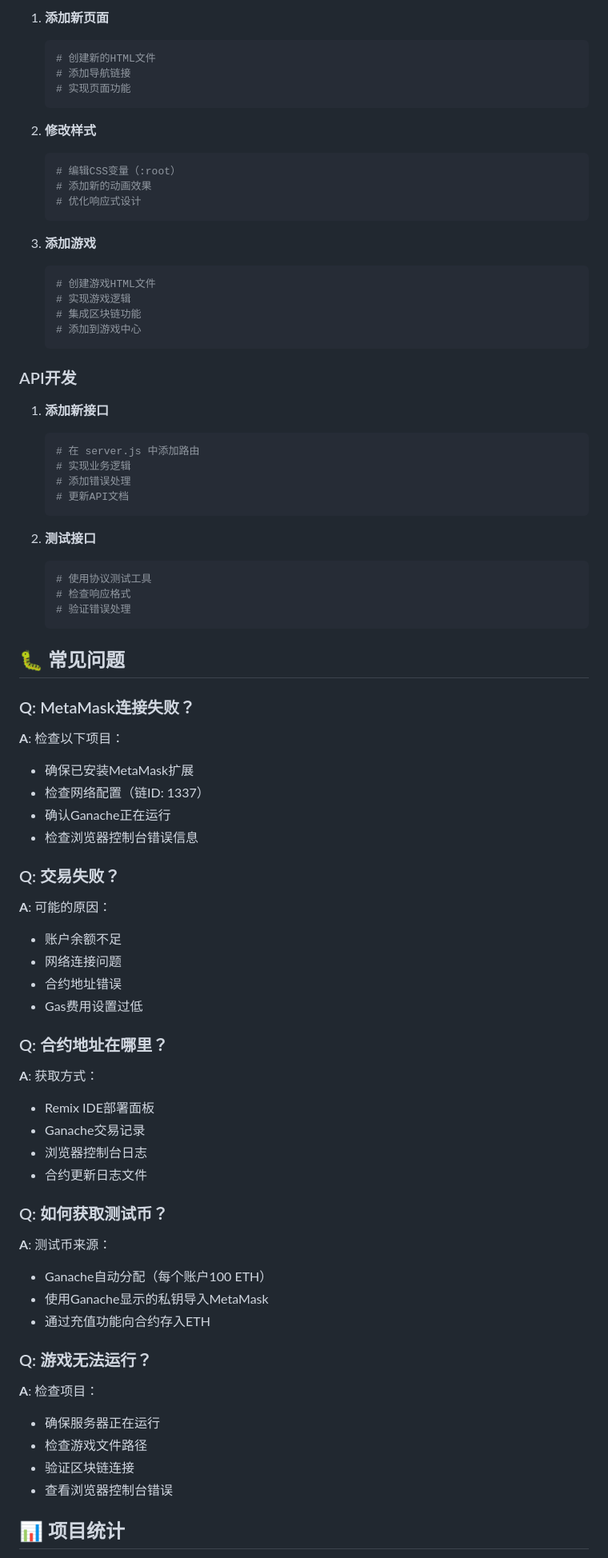
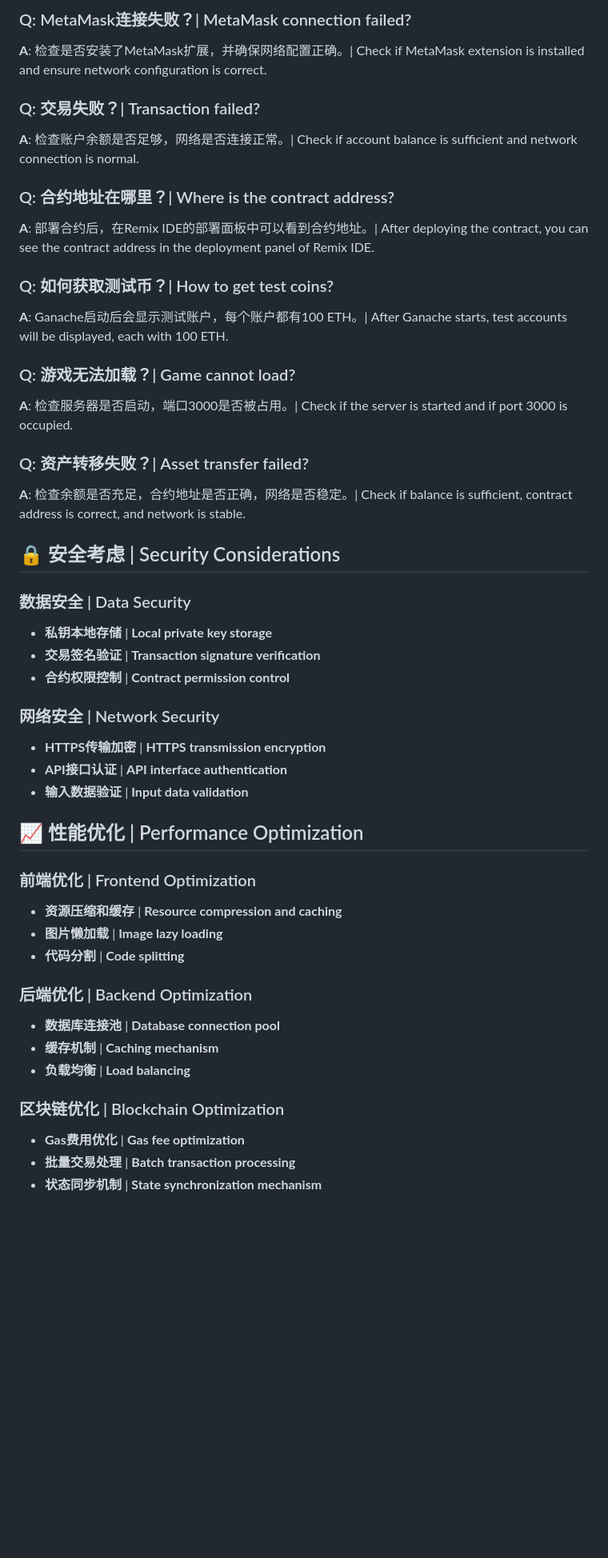
Before and after one commit to swjxiaoyu/Decentralized-gaming-platform_s_h_i_t, a Markdown page: README.md, the part around one of its changes. Shown at 80% size. GitHub-like rendering; blank space fills up the shorter version.

````diff
--- a/README.md
+++ b/README.md
@@ -211,78 +205,48 @@ blockchain-wallet-simple/
 
-1. **添加新页面**
-   ```bash
-   # 创建新的HTML文件
-   # 添加导航链接
-   # 实现页面功能
-   ```
+### Q: MetaMask连接失败？| MetaMask connection failed?
+**A**: 检查是否安装了MetaMask扩展，并确保网络配置正确。| Check if MetaMask extension is installed and ensure network configuration is correct.
 
-2. **修改样式**
-   ```bash
-   # 编辑CSS变量（:root）
-   # 添加新的动画效果
-   # 优化响应式设计
-   ```
+### Q: 交易失败？| Transaction failed?
+**A**: 检查账户余额是否足够，网络是否连接正常。| Check if account balance is sufficient and network connection is normal.
 
-3. **添加游戏**
-   ```bash
-   # 创建游戏HTML文件
-   # 实现游戏逻辑
-   # 集成区块链功能
-   # 添加到游戏中心
-   ```
+### Q: 合约地址在哪里？| Where is the contract address?
+**A**: 部署合约后，在Remix IDE的部署面板中可以看到合约地址。| After deploying the contract, you can see the contract address in the deployment panel of Remix IDE.
 
-### API开发
+### Q: 如何获取测试币？| How to get test coins?
+**A**: Ganache启动后会显示测试账户，每个账户都有100 ETH。| After Ganache starts, test accounts will be displayed, each with 100 ETH.
 
-1. **添加新接口**
-   ```bash
-   # 在 server.js 中添加路由
-   # 实现业务逻辑
-   # 添加错误处理
-   # 更新API文档
-   ```
+### Q: 游戏无法加载？| Game cannot load?
+**A**: 检查服务器是否启动，端口3000是否被占用。| Check if the server is started and if port 3000 is occupied.
 
-2. **测试接口**
-   ```bash
-   # 使用协议测试工具
-   # 检查响应格式
-   # 验证错误处理
-   ```
+### Q: 资产转移失败？| Asset transfer failed?
+**A**: 检查余额是否充足，合约地址是否正确，网络是否稳定。| Check if balance is sufficient, contract address is correct, and network is stable.
 
-## 🐛 常见问题
+## 🔒 安全考虑 | Security Considerations
 
-### Q: MetaMask连接失败？
-**A**: 检查以下项目：
-- 确保已安装MetaMask扩展
-- 检查网络配置（链ID: 1337）
-- 确认Ganache正在运行
-- 检查浏览器控制台错误信息
+### 数据安全 | Data Security
+- **私钥本地存储** | **Local private key storage**
+- **交易签名验证** | **Transaction signature verification**
+- **合约权限控制** | **Contract permission control**
 
-### Q: 交易失败？
-**A**: 可能的原因：
-- 账户余额不足
-- 网络连接问题
-- 合约地址错误
-- Gas费用设置过低
+### 网络安全 | Network Security
+- **HTTPS传输加密** | **HTTPS transmission encryption**
+- **API接口认证** | **API interface authentication**
+- **输入数据验证** | **Input data validation**
 
-### Q: 合约地址在哪里？
-**A**: 获取方式：
-- Remix IDE部署面板
-- Ganache交易记录
-- 浏览器控制台日志
-- 合约更新日志文件
+## 📈 性能优化 | Performance Optimization
 
-### Q: 如何获取测试币？
-**A**: 测试币来源：
-- Ganache自动分配（每个账户100 ETH）
-- 使用Ganache显示的私钥导入MetaMask
-- 通过充值功能向合约存入ETH
+### 前端优化 | Frontend Optimization
+- **资源压缩和缓存** | **Resource compression and caching**
+- **图片懒加载** | **Image lazy loading**
+- **代码分割** | **Code splitting**
 
-### Q: 游戏无法运行？
-**A**: 检查项目：
-- 确保服务器正在运行
-- 检查游戏文件路径
-- 验证区块链连接
-- 查看浏览器控制台错误
+### 后端优化 | Backend Optimization
+- **数据库连接池** | **Database connection pool**
+- **缓存机制** | **Caching mechanism**
+- **负载均衡** | **Load balancing**
 
-## 📊 项目统计
+### 区块链优化 | Blockchain Optimization
+- **Gas费用优化** | **Gas fee optimization**
+- **批量交易处理** | **Batch transaction processing**
+- **状态同步机制** | **State synchronization mechanism**
 
````
Also changed, not shown: other parts of README.md (+197 -230 lines).
